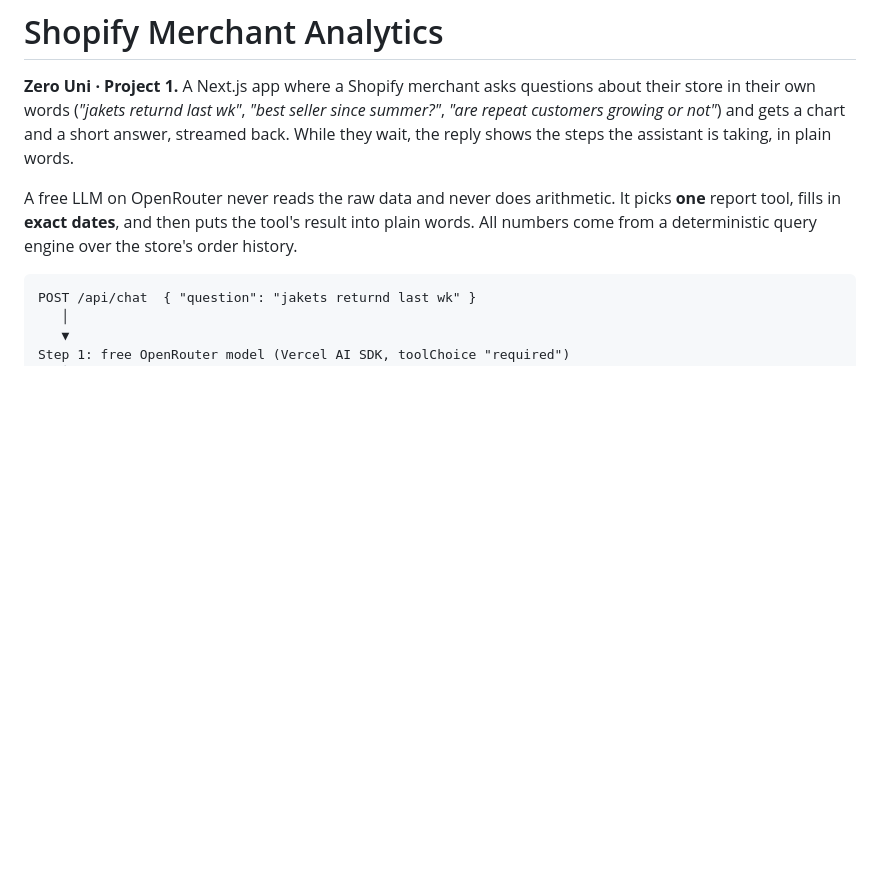
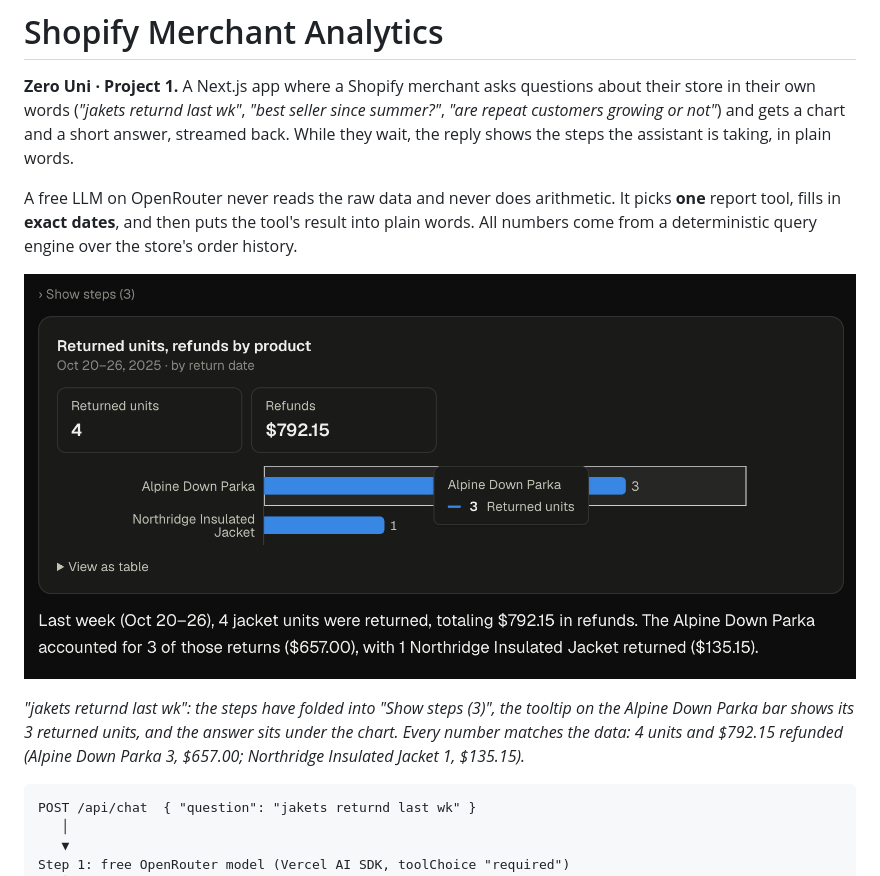
Before and after one commit to fuyofulo/shopify-merchant-analytics, a Markdown page: README.md, the part around one of its changes. Drawn GitHub-style; pictures changed too: docs/screenshots/jacket-returns-tooltip.png (added); blank space fills up the shorter version.

Commit message:
README: screenshot of the jacket returns chart with tooltip, Claude Code prompt and checks
Co-Authored-By: Claude Opus 5.5 <noreply@anthropic.com>

````diff
--- a/README.md
+++ b/README.md
@@ -3,6 +3,10 @@
 **Zero Uni · Project 1.** A Next.js app where a Shopify merchant asks questions about their store in their own words (*"jakets returnd last wk"*, *"best seller since summer?"*, *"are repeat customers growing or not"*) and gets a chart and a short answer, streamed back. While they wait, the reply shows the steps the assistant is taking, in plain words.
 
 A free LLM on OpenRouter never reads the raw data and never does arithmetic. It picks **one** report tool, fills in **exact dates**, and then puts the tool's result into plain words. All numbers come from a deterministic query engine over the store's order history.
+
+![The chat page answering "jakets returnd last wk": the steps folded into "Show steps (3)" above a bar chart of returned units by product, with the tooltip on the Alpine Down Parka bar showing 3 returned units, and the plain-English answer underneath.](docs/screenshots/jacket-returns-tooltip.png)
+
+*"jakets returnd last wk": the steps have folded into "Show steps (3)", the tooltip on the Alpine Down Parka bar shows its 3 returned units, and the answer sits under the chart. Every number matches the data: 4 units and $792.15 refunded (Alpine Down Parka 3, $657.00; Northridge Insulated Jacket 1, $135.15).*
 
 ```
 POST /api/chat  { "question": "jakets returnd last wk" }
````
Also changed, not shown: other parts of README.md (+21 -0 lines).
